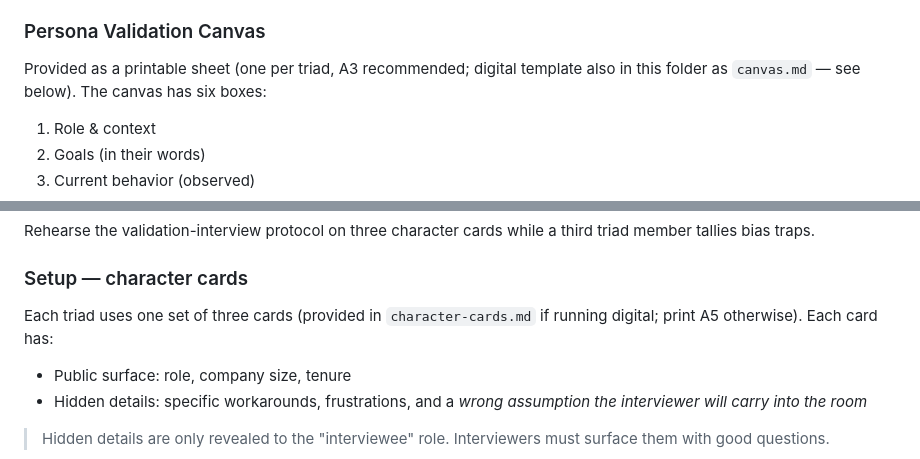
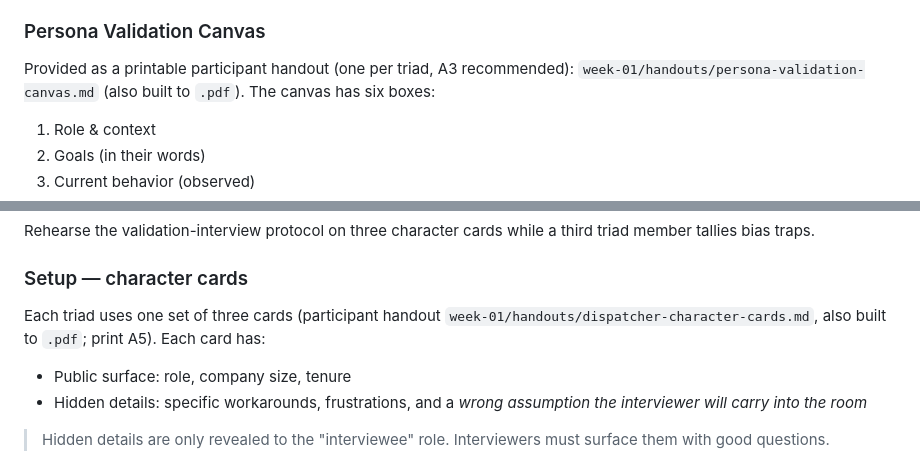
Before and after one commit to jwkidd3/Expeditors_TPM_public, a Markdown page: week-01/labs/day-03-personas.md, 2 parts joined by grey strips. Rendered like a GitHub page.

```diff
--- a/week-01/labs/day-03-personas.md
+++ b/week-01/labs/day-03-personas.md
@@ -21,7 +21,7 @@ Each triad receives:
 
 ### Persona Validation Canvas
 
-Provided as a printable sheet (one per triad, A3 recommended; digital template also in this folder as `canvas.md` — see below). The canvas has six boxes:
+Provided as a printable participant handout (one per triad, A3 recommended): `week-01/handouts/persona-validation-canvas.md` (also built to `.pdf`). The canvas has six boxes:
 
 1. Role & context
 2. Goals (in their words)
@@ -177,7 +177,7 @@ Rehearse the validation-interview protocol on three character cards while a thir
 
 ### Setup — character cards
 
-Each triad uses one set of three cards (provided in `character-cards.md` if running digital; print A5 otherwise). Each card has:
+Each triad uses one set of three cards (participant handout `week-01/handouts/dispatcher-character-cards.md`, also built to `.pdf`; print A5). Each card has:
 
 - Public surface: role, company size, tenure
 - Hidden details: specific workarounds, frustrations, and a *wrong assumption the interviewer will carry into the room*
```
